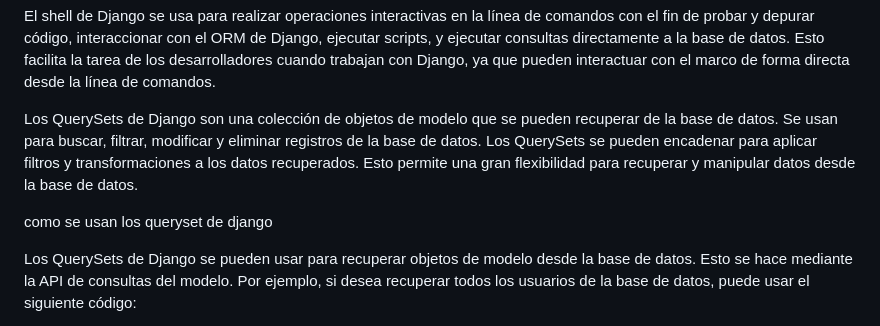
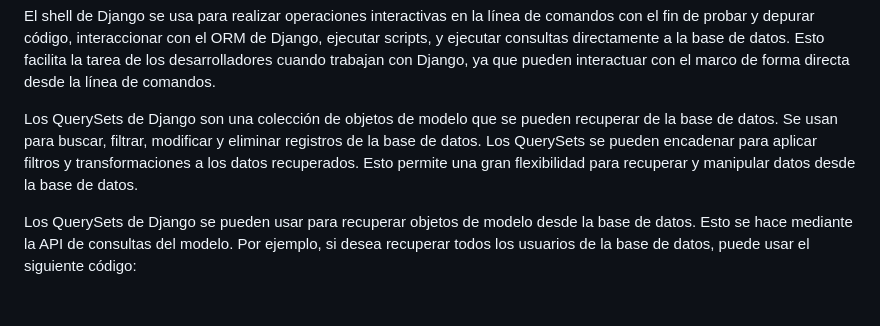
Before and after one commit to kaiserkey/Django, a Markdown page: README.md, the part around the change. Drawn GitHub-style; blank space fills up the shorter version.

```diff
--- a/README.md
+++ b/README.md
@@ -156,8 +156,6 @@ El shell de Django se usa para realizar operaciones interactivas en la línea de
 
 Los QuerySets de Django son una colección de objetos de modelo que se pueden recuperar de la base de datos. Se usan para buscar, filtrar, modificar y eliminar registros de la base de datos. Los QuerySets se pueden encadenar para aplicar filtros y transformaciones a los datos recuperados. Esto permite una gran flexibilidad para recuperar y manipular datos desde la base de datos.
 
-como se usan los queryset de django
-
 Los QuerySets de Django se pueden usar para recuperar objetos de modelo desde la base de datos. Esto se hace mediante la API de consultas del modelo. Por ejemplo, si desea recuperar todos los usuarios de la base de datos, puede usar el siguiente código:
 
 users = User.objects.all()
```
